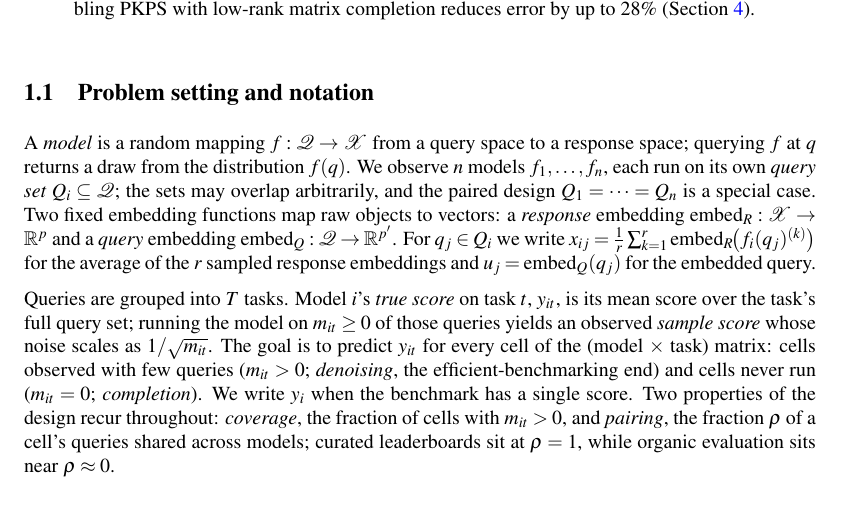
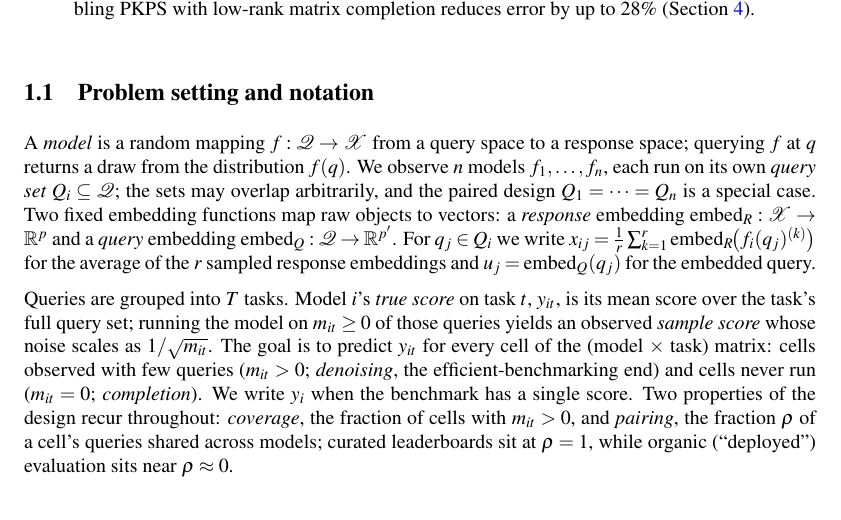
Before and after one commit to jataware/dkps, a LaTeX paper (paper/main.tex): part of page 2 of 18, cut so that both start at the same text. Compiled offline with pdfLaTeX.

Commit message:
1.1: organic ("deployed") evaluation
Co-Authored-By: Claude Opus 4.8 (1M context) <noreply@anthropic.com>
Claude-Session: https://claude.ai/code/session_019VkDoLFnBiHFuUR33BoaNY

```diff
--- a/paper/main.tex
+++ b/paper/main.tex
@@ -170,8 +170,8 @@ $1/\sqrt{m_{it}}$. The goal is to predict $y_{it}$ for every cell of the
 \emph{completion}). We write $y_i$ when the benchmark has a single score. Two properties
 of the design recur throughout: \emph{coverage}, the fraction of cells with $m_{it}>0$,
 and \emph{pairing}, the fraction $\rho$ of a cell's queries shared across models;
-curated leaderboards sit at $\rho=1$, while organic evaluation sits near
-$\rho\approx0$.
+curated leaderboards sit at $\rho=1$, while organic (``deployed'') evaluation sits
+near $\rho\approx0$.
 
 \section{Related work}
 \label{sec:related}
```
Also changed, not shown: paper/main.pdf.
